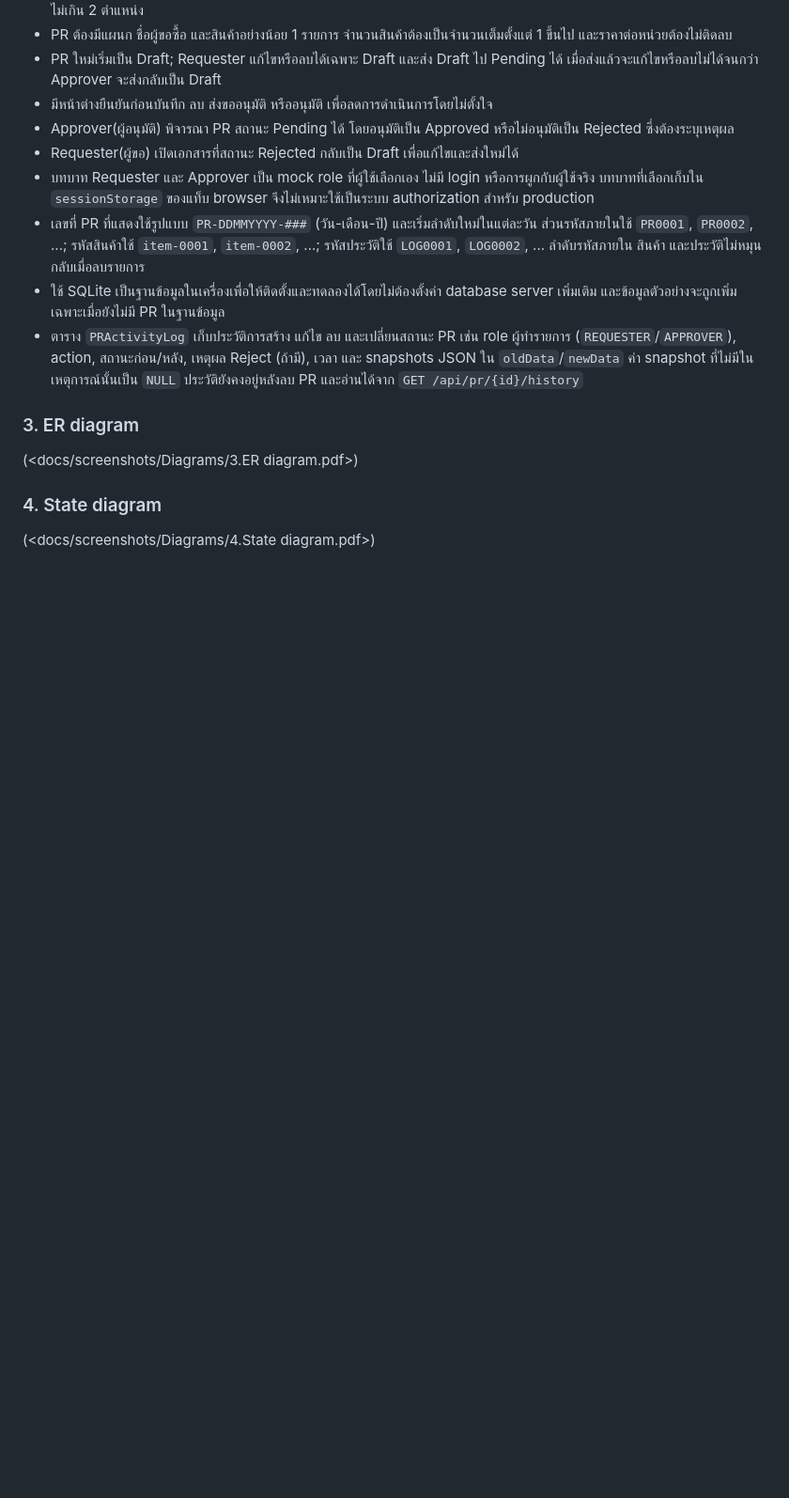
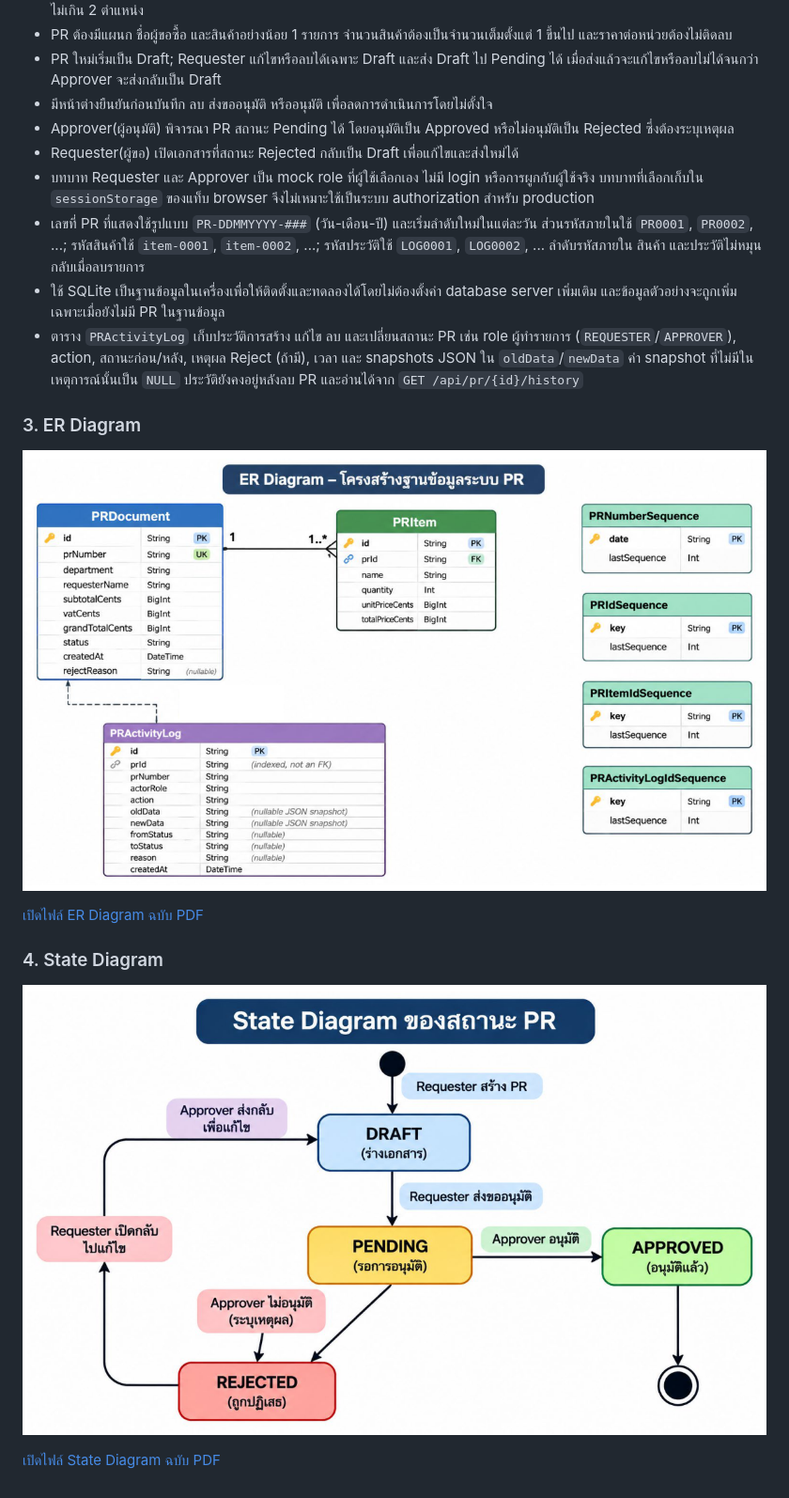
Before and after one commit to sarawutwi717-oss/PR-Assignment-Test, a Markdown page: README.md, the part around the change. Shown at 94% size. Rendered like a GitHub page; pictures changed too: docs/screenshots/Diagrams/3.ER diagram.png (added), docs/screenshots/Diagrams/4.State diagram.png (added); blank space fills up the shorter version.

Commit message:
Add diagram previews to README

```diff
--- a/README.md
+++ b/README.md
@@ -119,8 +119,14 @@ npm run db:seed    # เติมข้อมูลตัวอย่างเ
 - ใช้ SQLite เป็นฐานข้อมูลในเครื่องเพื่อให้ติดตั้งและทดลองได้โดยไม่ต้องตั้งค่า database server เพิ่มเติม และข้อมูลตัวอย่างจะถูกเพิ่มเฉพาะเมื่อยังไม่มี PR ในฐานข้อมูล
 - ตาราง `PRActivityLog` เก็บประวัติการสร้าง แก้ไข ลบ และเปลี่ยนสถานะ PR เช่น role ผู้ทำรายการ (`REQUESTER`/`APPROVER`), action, สถานะก่อน/หลัง, เหตุผล Reject (ถ้ามี), เวลา และ snapshots JSON ใน `oldData`/`newData` ค่า snapshot ที่ไม่มีในเหตุการณ์นั้นเป็น `NULL` ประวัติยังคงอยู่หลังลบ PR และอ่านได้จาก `GET /api/pr/{id}/history`
 
-### 3. ER diagram
-(<docs/screenshots/Diagrams/3.ER diagram.pdf>)
+### 3. ER Diagram
 
-### 4. State diagram
-(<docs/screenshots/Diagrams/4.State diagram.pdf>)
+![ER Diagram](<docs/screenshots/Diagrams/3.ER diagram.png>)
+
+[เปิดไฟล์ ER Diagram ฉบับ PDF](<docs/screenshots/Diagrams/3.ER diagram.pdf>)
+
+### 4. State Diagram
+
+![State Diagram ของสถานะ PR](<docs/screenshots/Diagrams/4.State diagram.png>)
+
+[เปิดไฟล์ State Diagram ฉบับ PDF](<docs/screenshots/Diagrams/4.State diagram.pdf>)
```
